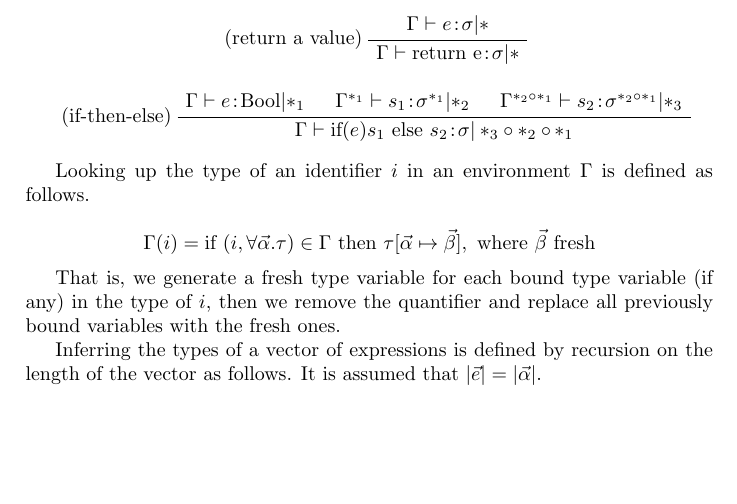
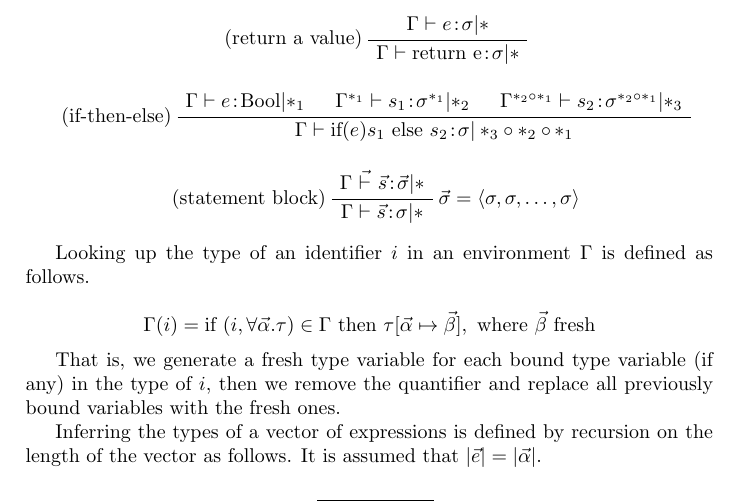
Before and after one commit to mklinik/radboud, a LaTeX paper (compiler-construction-IMC004/klinik2013CompilerConstructionTypechecker.tex): part of page 6 of 6, cut so that both start at the same text, the shorter picture padded with empty space. Compiled offline with pdfLaTeX.

Commit message:
statement block

```diff
--- a/compiler-construction-IMC004/klinik2013CompilerConstructionTypechecker.tex
+++ b/compiler-construction-IMC004/klinik2013CompilerConstructionTypechecker.tex
@@ -390,18 +390,19 @@ both get type $\forall a b . (a \arr a \arr b)$.
 \UnaryInfC{$\Gamma \vdash \oftype{\text{return e}}{\sigma} | *$}
 \end{prooftree}
 
-  %inferType env (AstIfThenElse _ astCondition thenStmt elseStmt) s = do
-    %(u1,_) <- inferType env astCondition splTypeBool
-    %(u2,_) <- inferType (substitute u1 env) thenStmt (substitute u1 s)
-    %(u3,_) <- inferType (substitute (u2 . u1) env) elseStmt (substitute (u2 . u1) s)
-    %return (u3 . u2 . u1, env)
-
 \begin{prooftree}
 \AxiomC{$\Gamma       \vdash \oftype{e}{\text{Bool}} | *_1$}
 \AxiomC{$\Gamma^{*_1} \vdash \oftype{s_1}{\sigma^{*_1}} | *_2$}
 \AxiomC{$\Gamma^{*_2 \circ *_1} \vdash \oftype{s_2}{\sigma^{*_2 \circ *_1}} | *_3$}
 \LeftLabel{(if-then-else)}
 \TrinaryInfC{$\Gamma \vdash \oftype{\text{if}(e) s_1 \text{ else } s_2}{\sigma} | *_3 \circ *_2 \circ\,*_1$}
+\end{prooftree}
+
+\begin{prooftree}
+\AxiomC{$\Gamma\ \vec{\vdash}\ \oftype{\vec{s}}{\vec{\sigma}} | *$}
+\LeftLabel{(statement block)}
+\RightLabel{$\vec{\sigma} = \langle\sigma, \sigma, \ldots, \sigma\rangle$}
+\UnaryInfC{$\Gamma \vdash \oftype{\vec{s}}{\sigma} | *$}
 \end{prooftree}
 
 Looking up the type of an identifier $i$ in an environment $\Gamma$ is defined
```
